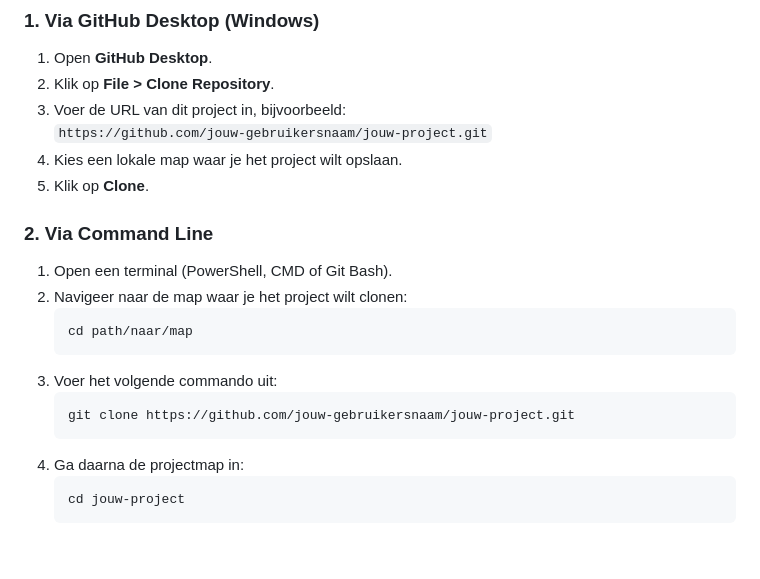
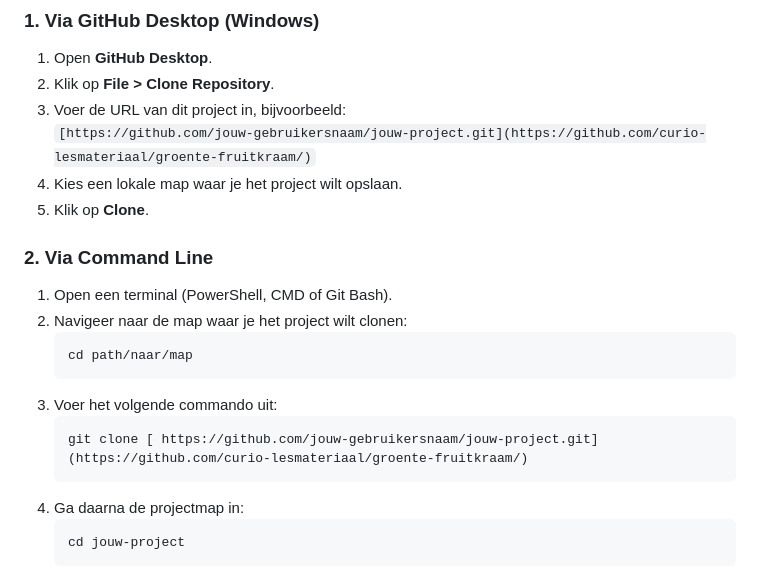
Before and after one commit to curio-lesmateriaal/groente-fruitkraam, a Markdown page: README.md, the part around the change. GitHub-like rendering; blank space fills up the shorter version.

Commit message:
Fix repository URL in cloning instructions

````diff
--- a/README.md
+++ b/README.md
@@ -50,7 +50,7 @@ Je kunt dit project op twee manieren clonen: via **GitHub Desktop** of via de **
 1. Open **GitHub Desktop**.
 2. Klik op **File > Clone Repository**.
 3. Voer de URL van dit project in, bijvoorbeeld:
-   `https://github.com/jouw-gebruikersnaam/jouw-project.git`
+   `[https://github.com/jouw-gebruikersnaam/jouw-project.git](https://github.com/curio-lesmateriaal/groente-fruitkraam/)`
 4. Kies een lokale map waar je het project wilt opslaan.
 5. Klik op **Clone**.
 
@@ -62,7 +62,7 @@ Je kunt dit project op twee manieren clonen: via **GitHub Desktop** of via de **
     ```
 3. Voer het volgende commando uit:
     ```bash
-    git clone https://github.com/jouw-gebruikersnaam/jouw-project.git
+    git clone [ https://github.com/jouw-gebruikersnaam/jouw-project.git](https://github.com/curio-lesmateriaal/groente-fruitkraam/)
     ```
 4. Ga daarna de projectmap in:
     ```bash
````
